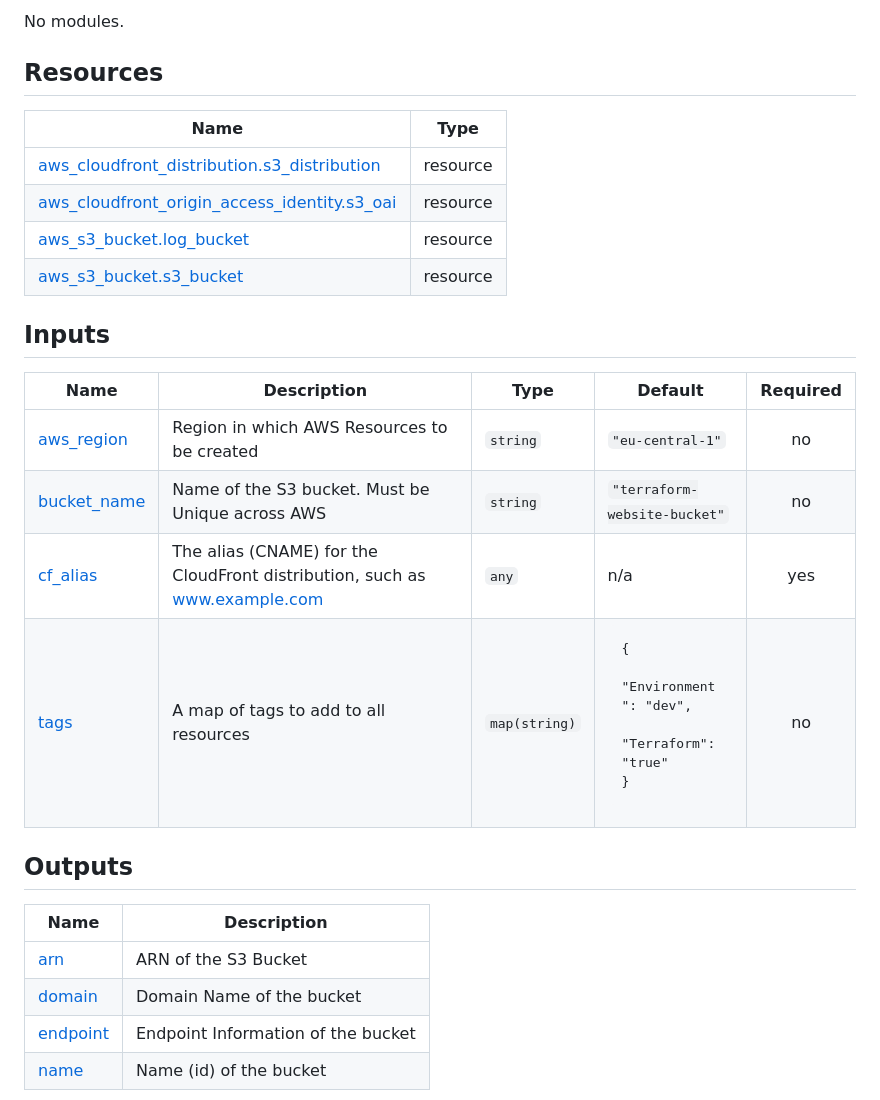
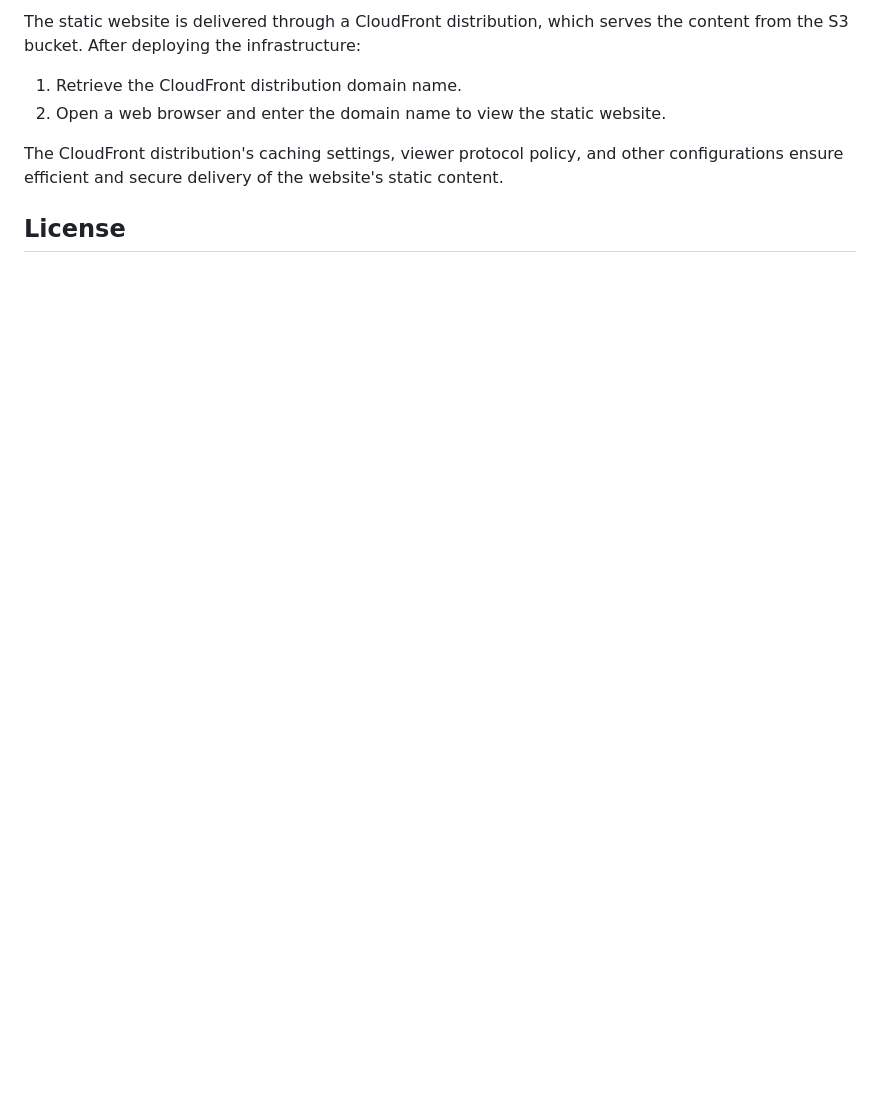
Before and after one commit to AmazonCloudHub-aws/static-website-with-Amazon-s3-using-terraform, a Markdown page: README.md, the part around one of its changes. GitHub-like rendering; blank space fills up the shorter version.

```diff
--- a/README.md
+++ b/README.md
@@ -59,30 +52,10 @@ Damilolas-Air:static-website-with-Amazon-s3-using-terraform damilolaijato$ terra
 
-No modules.
+The static website is delivered through a CloudFront distribution, which serves the content from the S3 bucket. After deploying the infrastructure:
 
-## Resources
+1. Retrieve the CloudFront distribution domain name.
+2. Open a web browser and enter the domain name to view the static website.
 
-| Name | Type |
-|------|------|
-| [aws_cloudfront_distribution.s3_distribution](https://registry.terraform.io/providers/hashicorp/aws/latest/docs/resources/cloudfront_distribution) | resource |
-| [aws_cloudfront_origin_access_identity.s3_oai](https://registry.terraform.io/providers/hashicorp/aws/latest/docs/resources/cloudfront_origin_access_identity) | resource |
-| [aws_s3_bucket.log_bucket](https://registry.terraform.io/providers/hashicorp/aws/latest/docs/resources/s3_bucket) | resource |
-| [aws_s3_bucket.s3_bucket](https://registry.terraform.io/providers/hashicorp/aws/latest/docs/resources/s3_bucket) | resource |
+The CloudFront distribution's caching settings, viewer protocol policy, and other configurations ensure efficient and secure delivery of the website's static content.
 
-## Inputs
+## License
 
-| Name | Description | Type | Default | Required |
-|------|-------------|------|---------|:--------:|
-| <a name="input_aws_region"></a> [aws\_region](#input\_aws\_region) | Region in which AWS Resources to be created | `string` | `"eu-central-1"` | no |
-| <a name="input_bucket_name"></a> [bucket\_name](#input\_bucket\_name) | Name of the S3 bucket. Must be Unique across AWS | `string` | `"terraform-website-bucket"` | no |
-| <a name="input_cf_alias"></a> [cf\_alias](#input\_cf\_alias) | The alias (CNAME) for the CloudFront distribution, such as www.example.com | `any` | n/a | yes |
-| <a name="input_tags"></a> [tags](#input\_tags) | A map of tags to add to all resources | `map(string)` | <pre>{<br>  "Environment": "dev",<br>  "Terraform": "true"<br>}</pre> | no |
-
-## Outputs
-
-| Name | Description |
-|------|-------------|
-| <a name="output_arn"></a> [arn](#output\_arn) | ARN of the S3 Bucket |
-| <a name="output_domain"></a> [domain](#output\_domain) | Domain Name of the bucket |
-| <a name="output_endpoint"></a> [endpoint](#output\_endpoint) | Endpoint Information of the bucket |
-| <a name="output_name"></a> [name](#output\_name) | Name (id) of the bucket |
-
```
Also changed, not shown: other parts of README.md (+37 -74 lines).
